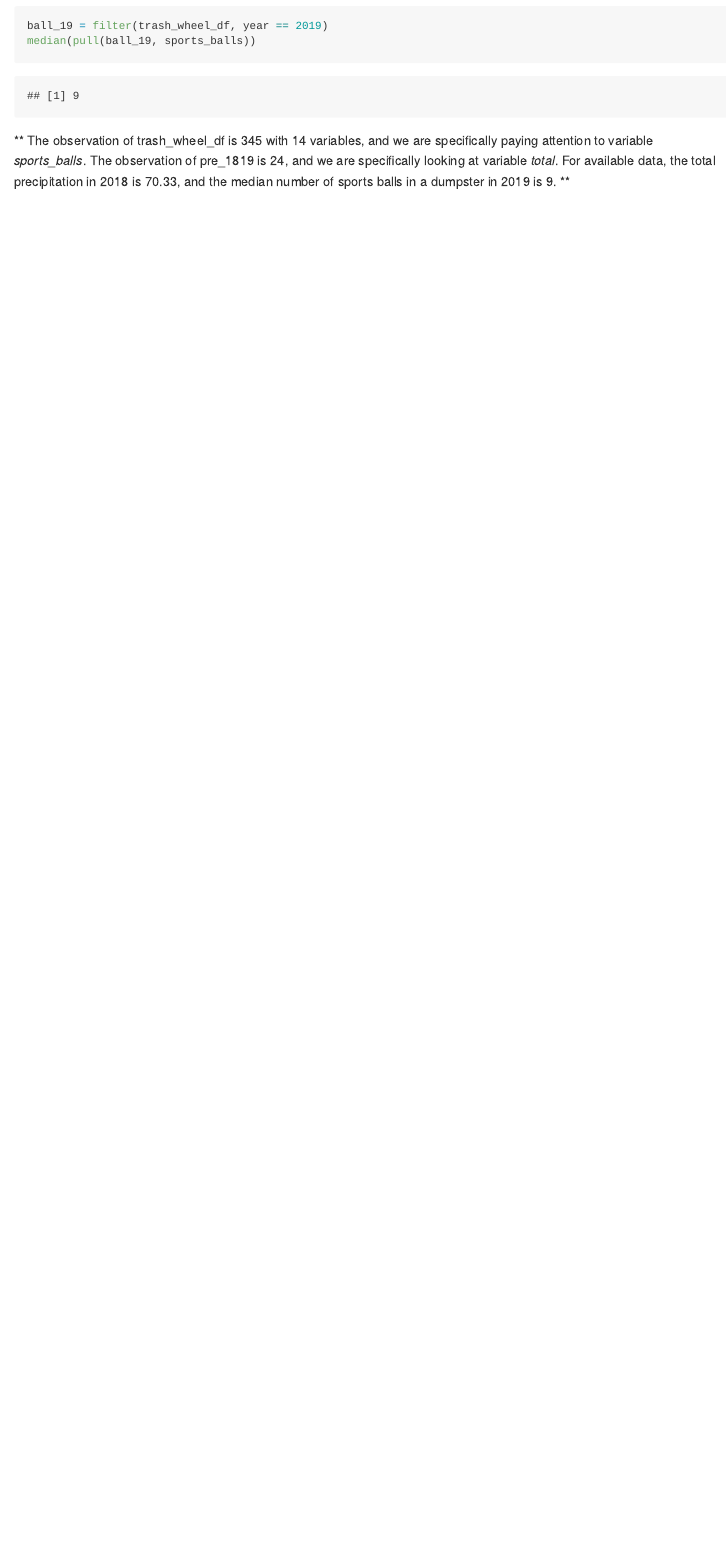
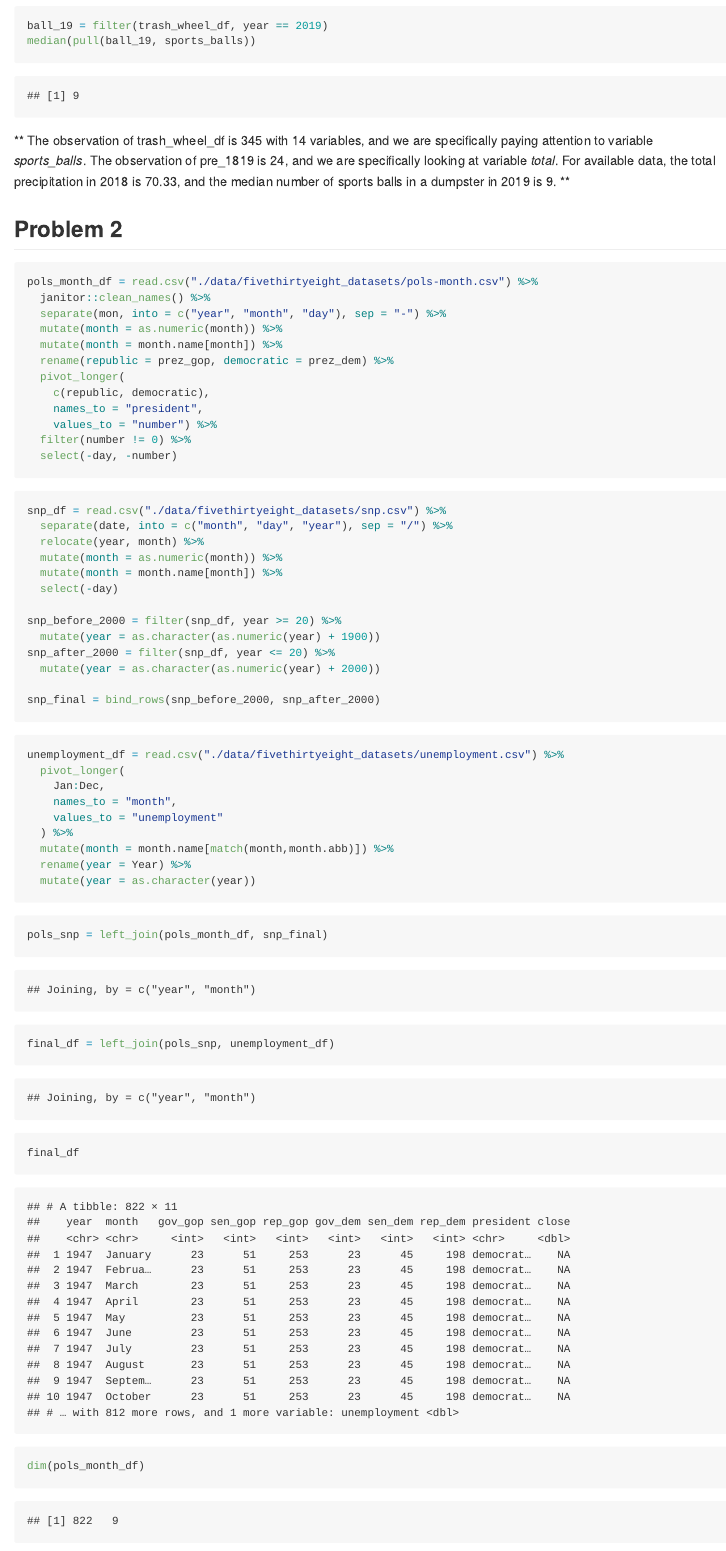
Before and after one commit to ws2646/p8105_hw2_ws2646, an R Markdown document (DS_HW2.Rmd): the page in a window 1100 px wide, from 1750 px down. The pictures show the output file DS_HW2.md that the author committed with the source, drawn offline in the style of GitHub.

Commit message:
finished problem 2

````diff
--- a/DS_HW2.Rmd
+++ b/DS_HW2.Rmd
@@ -53,3 +53,60 @@ median(pull(ball_19, sports_balls))
 ```
 
 ** The observation of trash_wheel_df is 345 with 14 variables, and we are specifically paying attention to variable *sports_balls*. The observation of pre_1819 is 24, and we are specifically looking at variable *total*. For available data, the total precipitation in 2018 is 70.33, and the median number of sports balls in a dumpster in 2019 is 9. **
+
+
+
+## Problem 2
+
+```{r}
+pols_month_df = read.csv("./data/fivethirtyeight_datasets/pols-month.csv") %>%
+  janitor::clean_names() %>%
+  separate(mon, into = c("year", "month", "day"), sep = "-") %>%
+  mutate(month = as.numeric(month)) %>%
+  mutate(month = month.name[month]) %>%
+  rename(republic = prez_gop, democratic = prez_dem) %>%
+  pivot_longer(
+    c(republic, democratic),
+    names_to = "president",
+    values_to = "number") %>%
+  filter(number != 0) %>%
+  select(-day, -number)
+```
+
+```{r}
+snp_df = read.csv("./data/fivethirtyeight_datasets/snp.csv") %>%
+  separate(date, into = c("month", "day", "year"), sep = "/") %>%
+  relocate(year, month) %>%
+  mutate(month = as.numeric(month)) %>%
+  mutate(month = month.name[month]) %>%
+  select(-day)
+
+snp_before_2000 = filter(snp_df, year >= 20) %>%
+  mutate(year = as.character(as.numeric(year) + 1900))
+snp_after_2000 = filter(snp_df, year <= 20) %>%
+  mutate(year = as.character(as.numeric(year) + 2000))
+
+snp_final = bind_rows(snp_before_2000, snp_after_2000)
+```
+
+```{r}
+unemployment_df = read.csv("./data/fivethirtyeight_datasets/unemployment.csv") %>%
+  pivot_longer(
+    Jan:Dec,
+    names_to = "month",
+    values_to = "unemployment"
+  ) %>%
+  mutate(month = month.name[match(month,month.abb)]) %>%
+  rename(year = Year) %>%
+  mutate(year = as.character(year))
+```
+
+```{r}
+pols_snp = left_join(pols_month_df, snp_final)
+final_df = left_join(pols_snp, unemployment_df)
+
+final_df
+```
+
+```{r}
+dim(pols_month_df)
````
Also changed, not shown: DS_HW2.md, DS_HW2.Rmd (23 more changed lines).
